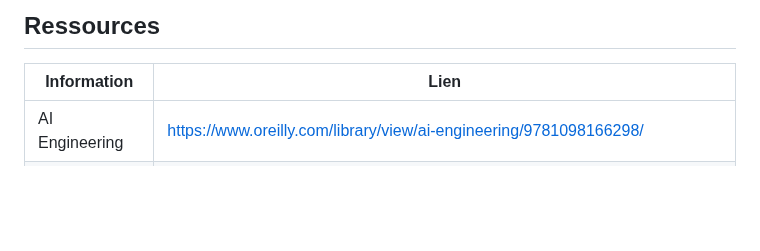
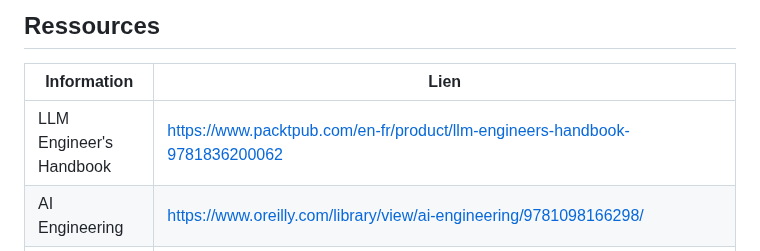
Before and after one commit to pi-2r/devfest2025-La-Guerre-des-Prompts-attaques-et-defenses-au-royaume-des-LLM, a Markdown page: step_1.md, the part around the change. Rendered like a GitHub page; blank space fills up the shorter version.

Commit message:
update step_1.md to add a new resource link for the LLM Engineer's Handbook

```diff
--- a/step_1.md
+++ b/step_1.md
@@ -140,6 +140,7 @@ Voici quelques exemples d'applications de l'architecture Transformer :
 
 | Information                                                                 | Lien                                                                                                                                                                                                                                       |
 |-----------------------------------------------------------------------------|--------------------------------------------------------------------------------------------------------------------------------------------------------------------------------------------------------------------------------------------|
+| LLM Engineer's Handbook                                                     | [https://www.packtpub.com/en-fr/product/llm-engineers-handbook-9781836200062](https://www.packtpub.com/en-fr/product/llm-engineers-handbook-9781836200062)                                                                                 |
 | AI Engineering                                                              | [https://www.oreilly.com/library/view/ai-engineering/9781098166298/](https://www.oreilly.com/library/view/ai-engineering/9781098166298/)                                                                                                   |
 | Developer’s Playbook for Large Language Model Security                      | [https://www.oreilly.com/library/view/the-developers-playbook/9781098162191/](https://www.oreilly.com/library/view/the-developers-playbook/9781098162191/)                                                                                 |
 | How AI Works: From Sorcery to Science                                       | [https://www.amazon.com/How-AI-Works-Sorcery-Science/dp/1718503725](https://www.amazon.com/How-AI-Works-Sorcery-Science/dp/1718503725)                                                                                                     |
```
